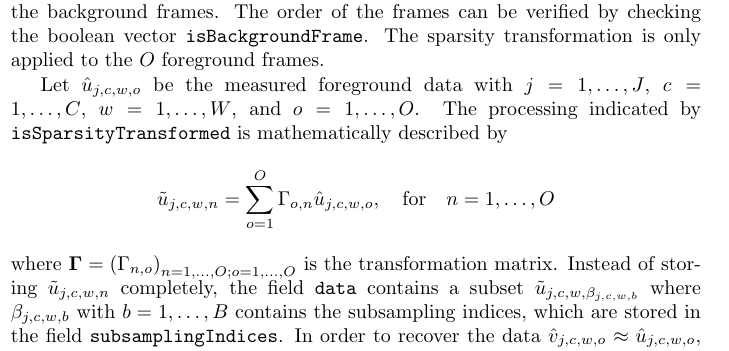
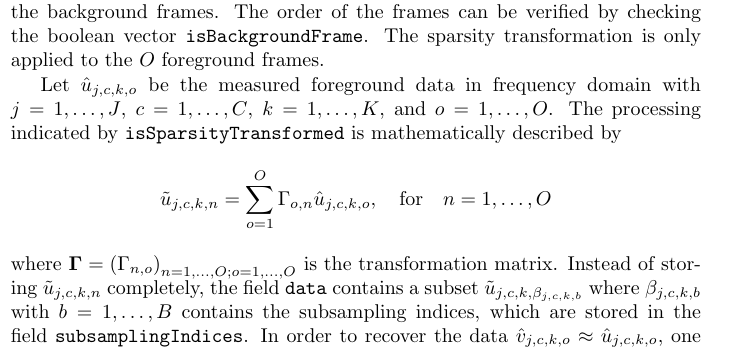
Before and after one commit to MagneticParticleImaging/MDF, a LaTeX paper (specification/MDF.tex): part of one column of page 10 of 16, cut so that both start at the same text. Compiled offline with pdfLaTeX.

Commit message:
compress frequency domain data

```diff
--- a/specification/MDF.tex
+++ b/specification/MDF.tex
@@ -389,10 +389,10 @@ During processing one might want to keep track which of the final $N$ frames bel
 The motivation for reducing the number of frequency components is the reduction of the file size. Another even more effective method is to compress the data by applying a (linear) sparsity transformation to the data along the frame dimension and storing only the most significant of the resulting coefficients. This method was initially proposed in \cite{lampe2012fast} where a global compression of the system matrix was used. This specification follows the concept introduced in \cite{knopp2015compression}, where a fixed number of coefficients is stored for each frequency component.
 The compression option, indicated by the flag \inlvar{isSparsityTransformed}, is only available if the processing stages indicated by \inlvar{isFastFrameAxis}, \inlvar{isFourierTransformed} have been applied. Furthermore, the frames have to be ordered in such a way that the leading $O$ frames are the foreground frames and the last $E$ frames are the background frames. The order of the frames can be verified by checking the boolean vector \inlvar{isBackgroundFrame}. The sparsity transformation is only applied to the $O$ foreground frames.
 
-Let $\hat{u}_{j,c,w,o}$ be the measured foreground data with $j=1,\dots,J$, $c=1,\dots,C$, $w=1,\dots,W$, and $o=1,\dots,O$. The processing indicated by \inlvar{isSparsityTransformed} is mathematically described by
+Let $\hat{u}_{j,c,k,o}$ be the measured foreground data in frequency domain with $j=1,\dots,J$, $c=1,\dots,C$, $k=1,\dots,K$, and $o=1,\dots,O$. The processing indicated by \inlvar{isSparsityTransformed} is mathematically described by
 \begin{equation*}
- \tilde{u}_{j,c,w,n} = \sum_{o=1}^{O} \Gamma_{o,n} \hat{u}_{j,c,w,o}, \quad \text{for} \quad n=1,\dots,O
+ \tilde{u}_{j,c,k,n} = \sum_{o=1}^{O} \Gamma_{o,n} \hat{u}_{j,c,k,o}, \quad \text{for} \quad n=1,\dots,O
 \end{equation*}
 where $\mathbf{\Gamma} = \left( \Gamma_{n,o} \right)_{n=1,\dots,O; o=1,\dots,O}$ is the transformation matrix.
-Instead of storing $\tilde{u}_{j,c,w,n}$ completely, the field \inlvar{data} contains a subset $\tilde{u}_{j,c,w,\beta_{j,c,w,b}}$ where $\beta_{j,c,w,b}$ with $b=1,\dots,B$ contains the subsampling indices, which are stored in the field \inlvar{subsamplingIndices}. In order to recover the data $\hat{v}_{j,c,w,o} \approx \hat{u}_{j,c,w,o}$, one first needs to restore $\tilde{v}_{j,c,w,n}$ by setting it to the stored value if $n=\beta_{j,c,w,b}$ for $b=1,\dots,B$ and setting it to 0 elsewhere. Then, the inverse transformation $\mathbf{\Gamma}^{-1}$ needs to be applied. In case of unitary transformations, the inversion can be done by applying the adjoint transformation $\mathbf{\Gamma}^{\adj}$, i.e.
+Instead of storing $\tilde{u}_{j,c,k,n}$ completely, the field \inlvar{data} contains a subset $\tilde{u}_{j,c,k,\beta_{j,c,k,b}}$ where $\beta_{j,c,k,b}$ with $b=1,\dots,B$ contains the subsampling indices, which are stored in the field \inlvar{subsamplingIndices}. In order to recover the data $\hat{v}_{j,c,k,o} \approx \hat{u}_{j,c,k,o}$, one first needs to restore $\tilde{v}_{j,c,k,n}$ by setting it to the stored value if $n=\beta_{j,c,k,b}$ for $b=1,\dots,B$ and setting it to 0 elsewhere. Then, the inverse transformation $\mathbf{\Gamma}^{-1}$ needs to be applied. In case of unitary transformations, the inversion can be done by applying the adjoint transformation $\mathbf{\Gamma}^{\adj}$, i.e.
 \begin{equation*}
@@ -408,7 +406,7 @@ Additional transformations are not standardized and must be integrated into this
 
 \noindent \begin{tabularx}{\columnwidth}{llp{3cm}lX}
 \textbf{Parameter} & \textbf{Type} & \textbf{Dim} &  \textbf{Optional} & \textbf{Description} \\ \hline
-\inlvar{data} & \inltab{Number} & $N \times J \times C \times K$ or $ J \times C \times K\times N$ or $N \times J \times C \times W$ or $ J \times C \times W \times N$ or $J \times C \times W \times (B+E)$ & no & Measured data at a specific processing stage \\ \hline
+\inlvar{data} & \inltab{Number} & $N \times J \times C \times K$ or $ J \times C \times K\times N$ or $N \times J \times C \times W$ or $ J \times C \times W \times N$ or $J \times C \times K \times (B+E)$ & no & Measured data at a specific processing stage \\ \hline
 \inlvar{framePermutation} & \inltab{Int64} & $N$ & \inlvar{isFramePermutation} & Indices of original frame order\\ \hline
 \inlvar{frequencySelection} & \inltab{Int64} & K & \inlvar{isFrequencySelection} & Indices of selected frequency components \\ \hline
 \inlvar{isBackgroundCorrected} & \inltab{Int8} & 1 & no & Flag, if the background has been subtracted \\ \hline
@@ -421,7 +419,7 @@ Additional transformations are not standardized and must be integrated into this
 \inlvar{isSpectralLeakageCorrected} & \inltab{Int8} & 1 & no & Flag, if spectral leakage correction has been applied \\ \hline
 \inlvar{isTransferFunctionCorrected} & \inltab{Int8} & 1 & no & Flag, if the data has been corrected by the \inlvar{transferFunction}\\ \hline
 \inlvar{sparsityTransformation} & \inltab{String} & 1 & \inlvar{isSparsityTransformed} & Name of the applied sparsity transformation\\ \hline
-\inlvar{subsamplingIndices} & \inltab{Integer} & $ J \times C \times W \times B$ & \inlvar{isSparsityTransformed} & Subsampling indices $\beta_{j,c,w,b}$\\ \hline
+\inlvar{subsamplingIndices} & \inltab{Integer} & $ J \times C \times K \times B$ & \inlvar{isSparsityTransformed} & Subsampling indices $\beta_{j,c,k,b}$\\ \hline
 \end{tabularx}
 
 \newpage
```
Also changed, not shown: specification/MDF.bib (+1 -1 lines), specification/MDF.pdf, specification/MDF.tex (8 more changed lines).
